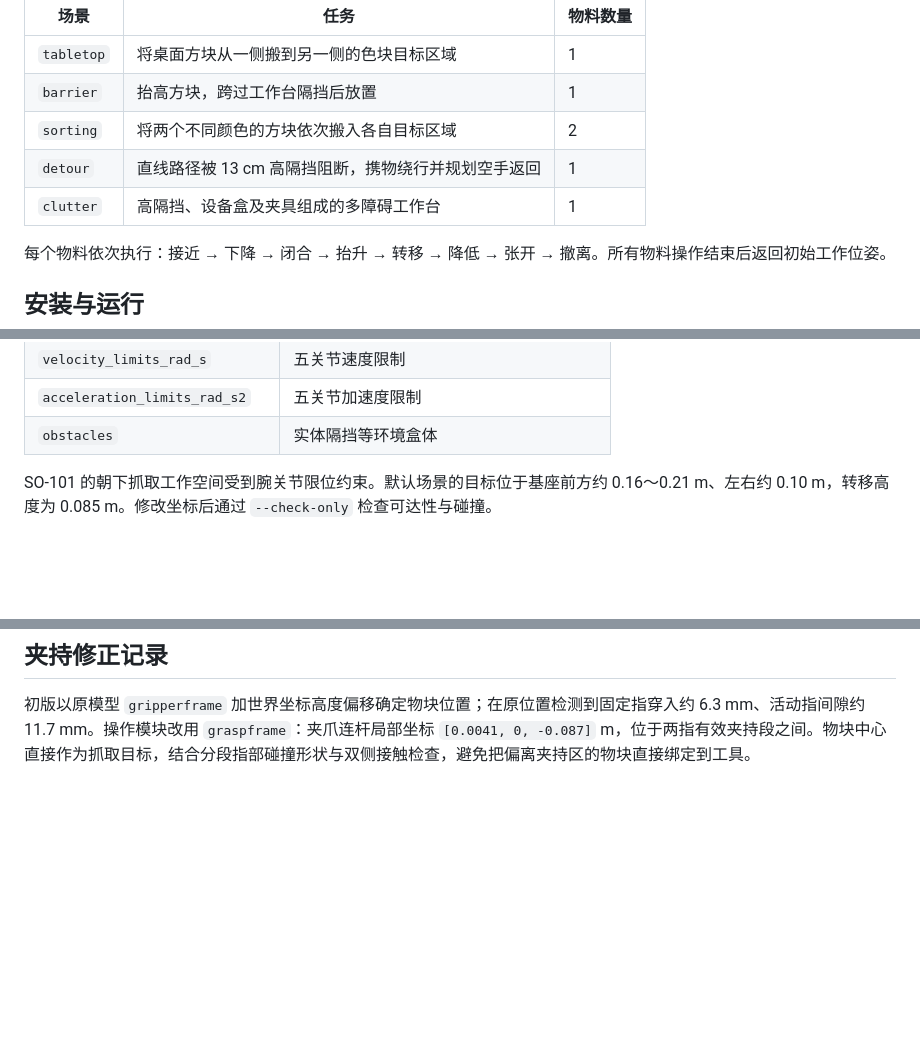
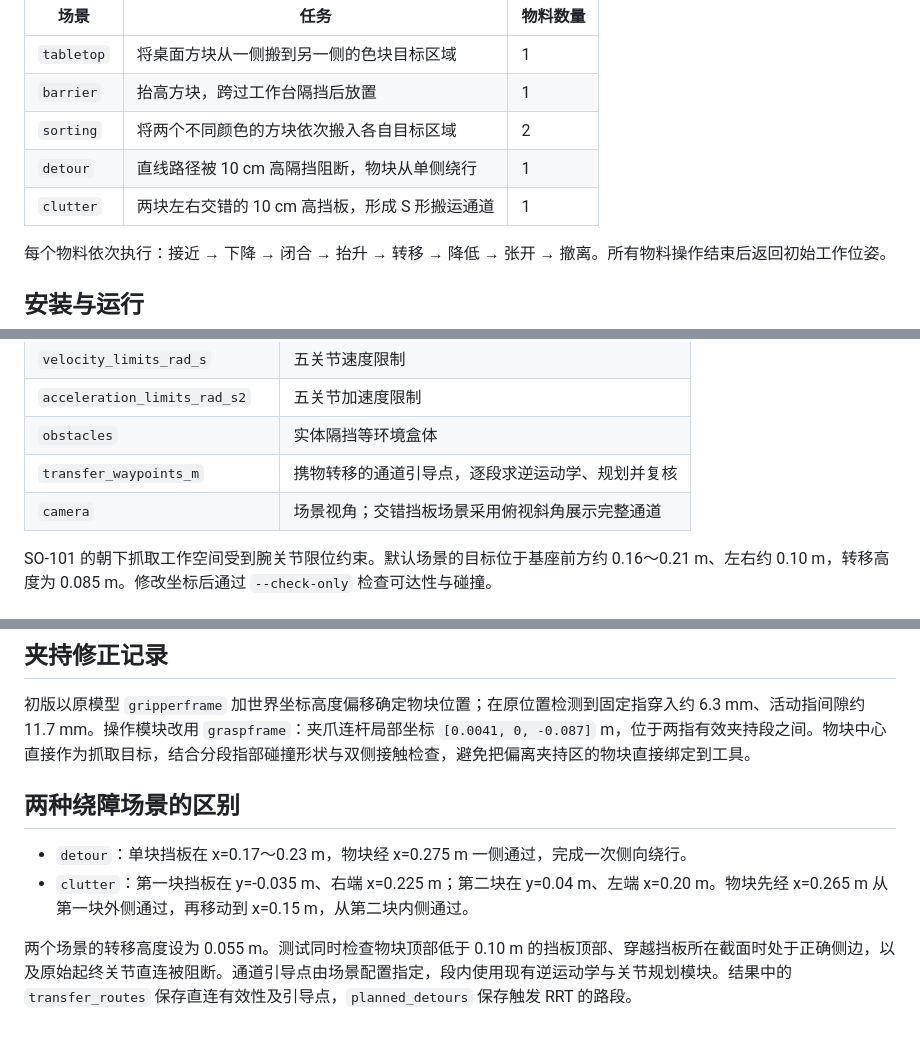
Before and after one commit to linx29853/5DOF-obstacle-avoidance, a Markdown page: docs/so101/manipulation.md, 3 parts joined by grey strips. Rendered like a GitHub page; blank space fills up the shorter version.

```diff
--- a/docs/so101/manipulation.md
+++ b/docs/so101/manipulation.md
@@ -9,8 +9,8 @@
 | `tabletop` | 将桌面方块从一侧搬到另一侧的色块目标区域 | 1 |
 | `barrier` | 抬高方块，跨过工作台隔挡后放置 | 1 |
 | `sorting` | 将两个不同颜色的方块依次搬入各自目标区域 | 2 |
-| `detour` | 直线路径被 13 cm 高隔挡阻断，携物绕行并规划空手返回 | 1 |
-| `clutter` | 高隔挡、设备盒及夹具组成的多障碍工作台 | 1 |
+| `detour` | 直线路径被 10 cm 高隔挡阻断，物块从单侧绕行 | 1 |
+| `clutter` | 两块左右交错的 10 cm 高挡板，形成 S 形搬运通道 | 1 |
 
 每个物料依次执行：接近 → 下降 → 闭合 → 抬升 → 转移 → 降低 → 张开 → 撤离。所有物料操作结束后返回初始工作位姿。
 
@@ -64,6 +64,8 @@ MUJOCO_GL=egl python examples/so101/manipulation.py --case barrier --check-only
 | `velocity_limits_rad_s` | 五关节速度限制 |
 | `acceleration_limits_rad_s2` | 五关节加速度限制 |
 | `obstacles` | 实体隔挡等环境盒体 |
+| `transfer_waypoints_m` | 携物转移的通道引导点，逐段求逆运动学、规划并复核 |
+| `camera` | 场景视角；交错挡板场景采用俯视斜角展示完整通道 |
 
 SO-101 的朝下抓取工作空间受到腕关节限位约束。默认场景的目标位于基座前方约 0.16～0.21 m、左右约 0.10 m，转移高度为 0.085 m。修改坐标后通过 `--check-only` 检查可达性与碰撞。
 
@@ -95,3 +97,10 @@ PYTEST_DISABLE_PLUGIN_AUTOLOAD=1 python -m pytest tests/so101 -q
 ## 夹持修正记录
 
 初版以原模型 `gripperframe` 加世界坐标高度偏移确定物块位置；在原位置检测到固定指穿入约 6.3 mm、活动指间隙约 11.7 mm。操作模块改用 `graspframe`：夹爪连杆局部坐标 `[0.0041, 0, -0.087]` m，位于两指有效夹持段之间。物块中心直接作为抓取目标，结合分段指部碰撞形状与双侧接触检查，避免把偏离夹持区的物块直接绑定到工具。
+
+## 两种绕障场景的区别
+
+- `detour`：单块挡板在 x=0.17～0.23 m，物块经 x=0.275 m 一侧通过，完成一次侧向绕行。
+- `clutter`：第一块挡板在 y=-0.035 m、右端 x=0.225 m；第二块在 y=0.04 m、左端 x=0.20 m。物块先经 x=0.265 m 从第一块外侧通过，再移动到 x=0.15 m，从第二块内侧通过。
+
+两个场景的转移高度设为 0.055 m。测试同时检查物块顶部低于 0.10 m 的挡板顶部、穿越挡板所在截面时处于正确侧边，以及原始起终关节直连被阻断。通道引导点由场景配置指定，段内使用现有逆运动学与关节规划模块。结果中的 `transfer_routes` 保存直连有效性及引导点，`planned_detours` 保存触发 RRT 的路段。
```
Also changed, not shown: README.md (+2 -2 lines), assets/manipulation/clutter.png, assets/manipulation/detour.png, 7 other files.
